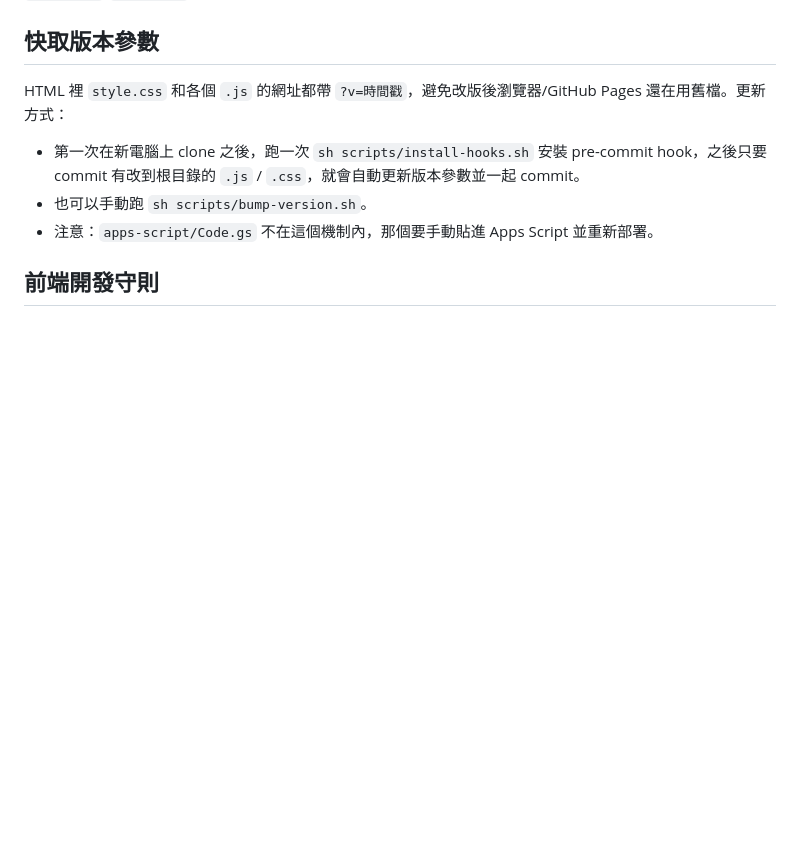
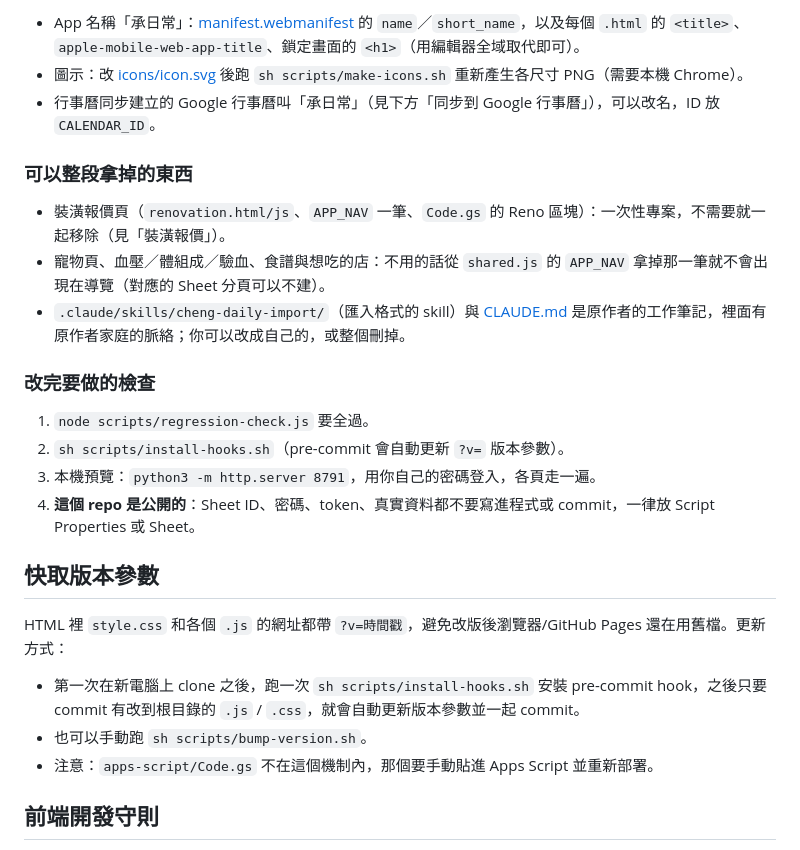
Before and after one commit to javle0317/cheng-daily, a Markdown page: README.md, the part around one of its changes. GitHub-like rendering; blank space fills up the shorter version.

Commit message:
README：新增「新手改名清單」，列出要改成自己版本的寫死值
Co-Authored-By: Claude Sonnet 5.5 <noreply@anthropic.com>

```diff
--- a/README.md
+++ b/README.md
@@ -284,3 +329,20 @@ Repo 的 Settings → Pages → Source 選 `main` 分支 `/ (root)`，存檔後
+- App 名稱「承日常」：[manifest.webmanifest](manifest.webmanifest) 的 `name`／`short_name`，以及每個 `.html` 的 `<title>`、`apple-mobile-web-app-title`、鎖定畫面的 `<h1>`（用編輯器全域取代即可）。
+- 圖示：改 [icons/icon.svg](icons/icon.svg) 後跑 `sh scripts/make-icons.sh` 重新產生各尺寸 PNG（需要本機 Chrome）。
+- 行事曆同步建立的 Google 行事曆叫「承日常」（見下方「同步到 Google 行事曆」），可以改名，ID 放 `CALENDAR_ID`。
+
+### 可以整段拿掉的東西
+
+- 裝潢報價頁（`renovation.html/js`、`APP_NAV` 一筆、`Code.gs` 的 Reno 區塊）：一次性專案，不需要就一起移除（見「裝潢報價」）。
+- 寵物頁、血壓／體組成／驗血、食譜與想吃的店：不用的話從 `shared.js` 的 `APP_NAV` 拿掉那一筆就不會出現在導覽（對應的 Sheet 分頁可以不建）。
+- `.claude/skills/cheng-daily-import/`（匯入格式的 skill）與 [CLAUDE.md](CLAUDE.md) 是原作者的工作筆記，裡面有原作者家庭的脈絡；你可以改成自己的，或整個刪掉。
+
+### 改完要做的檢查
+
+1. `node scripts/regression-check.js` 要全過。
+2. `sh scripts/install-hooks.sh`（pre-commit 會自動更新 `?v=` 版本參數）。
+3. 本機預覽：`python3 -m http.server 8791`，用你自己的密碼登入，各頁走一遍。
+4. **這個 repo 是公開的**：Sheet ID、密碼、token、真實資料都不要寫進程式或 commit，一律放 Script Properties 或 Sheet。
+
 ## 快取版本參數
 
 HTML 裡 `style.css` 和各個 `.js` 的網址都帶 `?v=時間戳`，避免改版後瀏覽器/GitHub Pages
```
Also changed, not shown: other parts of README.md (+45 -0 lines), CLAUDE.md (+1 -0 lines).
